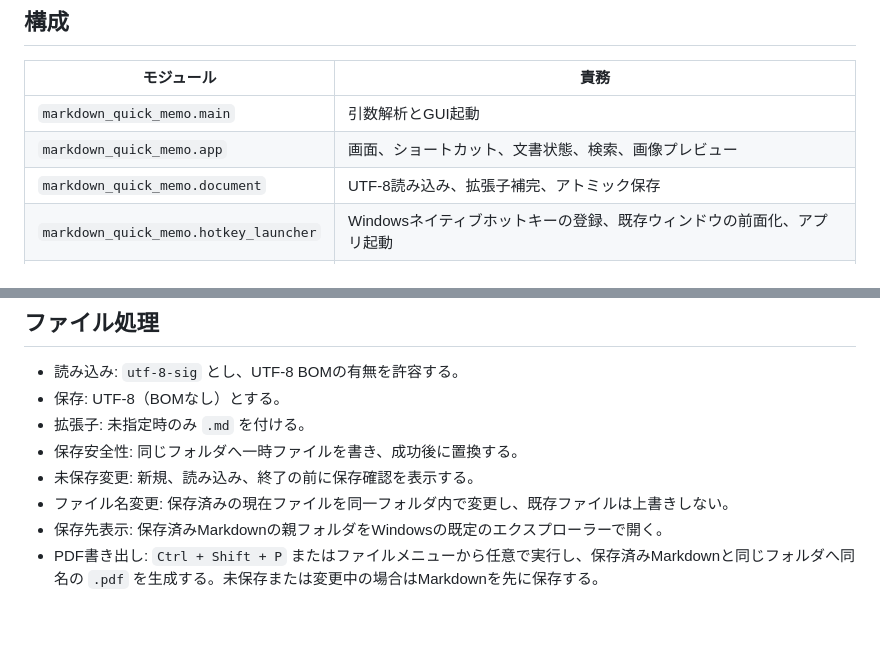
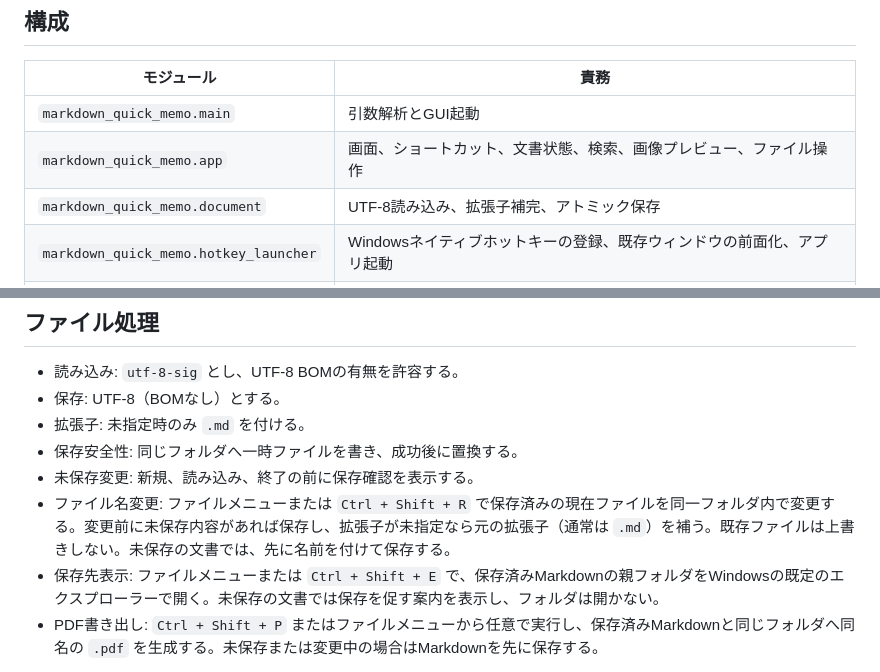
Before and after one commit to shion97/markdown-quick-memo, a Markdown page: docs/設計書.md, 2 parts joined by grey strips. GitHub-like rendering; blank space fills up the shorter version.

```diff
--- a/docs/設計書.md
+++ b/docs/設計書.md
@@ -5,7 +5,7 @@
 | モジュール | 責務 |
 | --- | --- |
 | `markdown_quick_memo.main` | 引数解析とGUI起動 |
-| `markdown_quick_memo.app` | 画面、ショートカット、文書状態、検索、画像プレビュー |
+| `markdown_quick_memo.app` | 画面、ショートカット、文書状態、検索、画像プレビュー、ファイル操作 |
 | `markdown_quick_memo.document` | UTF-8読み込み、拡張子補完、アトミック保存 |
 | `markdown_quick_memo.hotkey_launcher` | Windowsネイティブホットキーの登録、既存ウィンドウの前面化、アプリ起動 |
 | `markdown_quick_memo.markdown_styler` | 元データを変更しない装飾範囲の解析 |
@@ -33,8 +33,8 @@
 - 拡張子: 未指定時のみ `.md` を付ける。
 - 保存安全性: 同じフォルダへ一時ファイルを書き、成功後に置換する。
 - 未保存変更: 新規、読み込み、終了の前に保存確認を表示する。
-- ファイル名変更: 保存済みの現在ファイルを同一フォルダ内で変更し、既存ファイルは上書きしない。
-- 保存先表示: 保存済みMarkdownの親フォルダをWindowsの既定のエクスプローラーで開く。
+- ファイル名変更: ファイルメニューまたは `Ctrl + Shift + R` で保存済みの現在ファイルを同一フォルダ内で変更する。変更前に未保存内容があれば保存し、拡張子が未指定なら元の拡張子（通常は `.md`）を補う。既存ファイルは上書きしない。未保存の文書では、先に名前を付けて保存する。
+- 保存先表示: ファイルメニューまたは `Ctrl + Shift + E` で、保存済みMarkdownの親フォルダをWindowsの既定のエクスプローラーで開く。未保存の文書では保存を促す案内を表示し、フォルダは開かない。
 - PDF書き出し: `Ctrl + Shift + P` またはファイルメニューから任意で実行し、保存済みMarkdownと同じフォルダへ同名の `.pdf` を生成する。未保存または変更中の場合はMarkdownを先に保存する。
 
 PDFはMarkdownを正本とする派生出力であり、PDF自体は編集対象にしない。段落、表、画像などはPython-Markdownの解析結果をReportLabへ変換する。リストの深さ・連番・種類と数式の配置・文字サイズは編集画面と同じ解析結果を直接使用し、数式画像には既存のMathText描画を再利用する。BIZ UDGothic、Segoe UI、Computer Modernの構成を可能な範囲で維持し、Segoe UIを利用できない場合は同梱Robotoへフォールバックする。PDF生成モジュールは操作時だけ遅延読み込みする。相対画像パスはMarkdownの保存フォルダを基準に解決し、外部画像URLは取得しない。既存PDFは確認後に上書きし、一時PDFの生成に成功した場合だけ置換する。生成成功後はOSの関連付けに従ってPDFを開き、オープンだけに失敗した場合は生成済みPDFを保持して警告する。
```
Also changed, not shown: HANDOFF.md (+10 -0 lines), README.md (+4 -0 lines).
